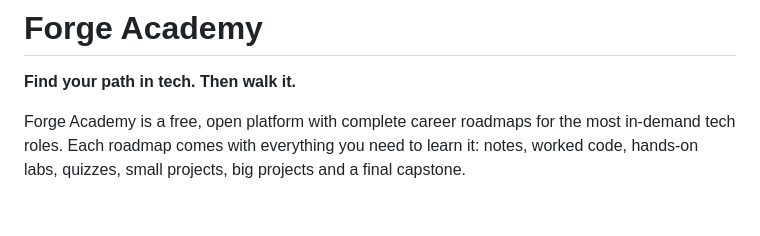
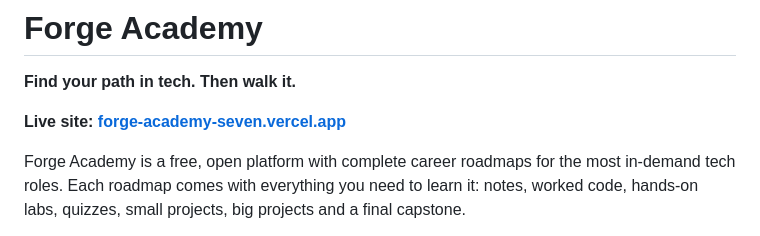
Before and after one commit to Pallak-08/forge-academy, a Markdown page: README.md, the part around the change. Rendered like a GitHub page; blank space fills up the shorter version.

Commit message:
Add live site link to README
Co-Authored-By: Claude Opus 5.5 <noreply@anthropic.com>
Claude-Session: https://claude.ai/code/session_01Bsg8GDHrJoMREPW8GxsrRr

```diff
--- a/README.md
+++ b/README.md
@@ -1,6 +1,8 @@
 # Forge Academy
 
 **Find your path in tech. Then walk it.**
+
+**Live site: [forge-academy-seven.vercel.app](https://forge-academy-seven.vercel.app)**
 
 Forge Academy is a free, open platform with complete career roadmaps for the most in-demand tech roles. Each roadmap comes with everything you need to learn it: notes, worked code, hands-on labs, quizzes, small projects, big projects and a final capstone.
 
```
